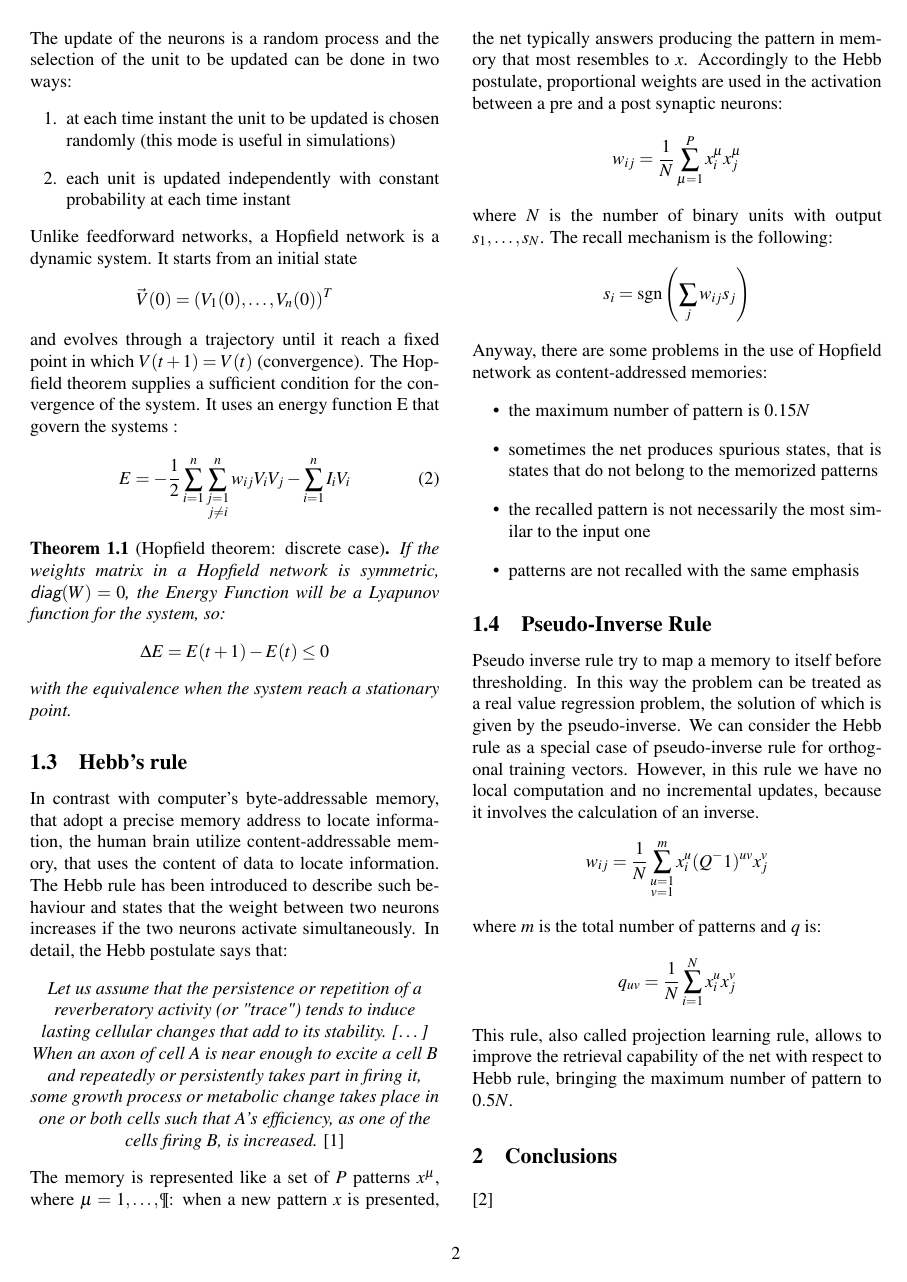
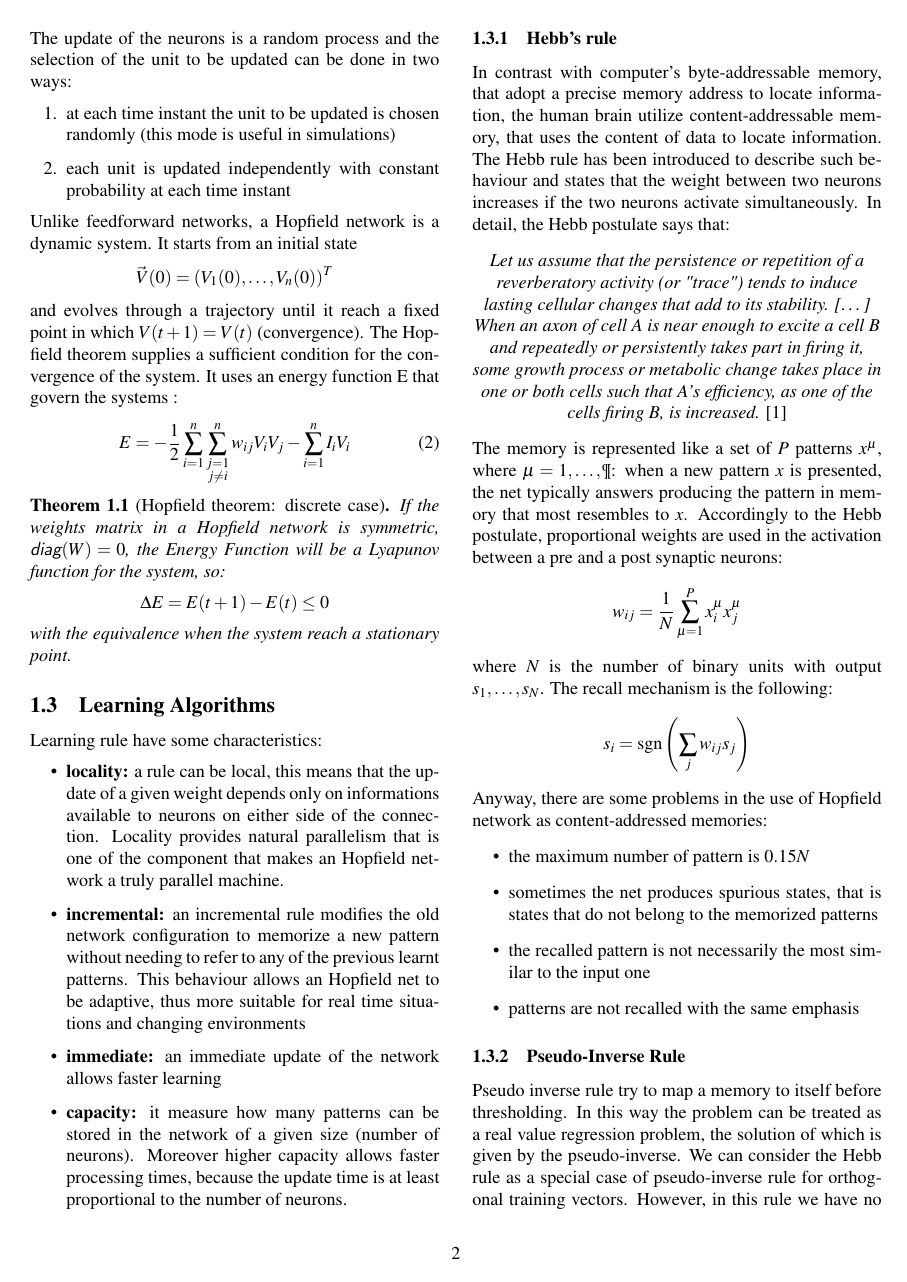
Before and after one commit to gbarbon/ai, a LaTeX paper (report_ai/report_ai.tex): page 2 of 13. Compiled offline with pdfLaTeX; a LaTeX package or settings file that is missing is left out.

Commit message:
Report: added learning algorithm characteristics and draft storkey rule

```diff
--- a/report_ai/report_ai.tex
+++ b/report_ai/report_ai.tex
@@ -145,7 +145,16 @@ $\Delta E = E(t+1)-E(t)\leq 0$
 with the equivalence when the system reach a stationary point.
 \end{theorem}
 
-\subsection{Hebb's rule}
+\subsection{Learning Algorithms}
+Learning rule have some characteristics:
+\begin{itemize}
+\item\textbf{locality:} a rule can be local, this means that the update of a given weight depends only on informations available to neurons on either side of the connection. Locality provides natural parallelism that is one of the component that makes an Hopfield network a truly parallel machine.
+\item\textbf{incremental:} an incremental rule modifies the old network configuration to memorize a new pattern without needing to refer to any of the previous learnt patterns. This behaviour allows an Hopfield net to be adaptive, thus more suitable for real time situations and changing environments
+\item\textbf{immediate:} an immediate update of the network allows faster learning
+\item\textbf{capacity:} it measure how many patterns can be stored in the network of a given size (number of neurons). Moreover higher capacity allows faster processing times, because the update time is at least proportional to the number of neurons.
+\end{itemize}
+
+\subsubsection{Hebb's rule}
 In contrast with computer's byte-addressable memory, that adopt a precise memory address to locate information, the human brain utilize content-addressable memory, that uses the content of data to locate information. The Hebb rule has been introduced to describe such behaviour and states that the weight between two neurons increases if the two neurons activate simultaneously. In detail, the Hebb postulate says that:
 \begin{center}
 \emph{Let us assume that the persistence or repetition of a reverberatory activity (or "trace") tends to induce lasting cellular changes that add to its stability. [\ldots] When an axon of cell A is near enough to excite a cell B and repeatedly or persistently takes part in firing it, some growth process or metabolic change takes place in one or both cells such that A's efficiency, as one of the cells firing B, is increased. }\cite{Hebb49}
@@ -166,13 +175,12 @@ Anyway, there are some problems in the use of Hopfield network as content-addres
 \item patterns are not recalled with the same emphasis
 \end{itemize}
 
-\subsection{Pseudo-Inverse Rule}
+\subsubsection{Pseudo-Inverse Rule}
 Pseudo inverse rule try to map a memory to itself before thresholding. In this way the problem can be treated as a real value regression problem, the solution of which is given by the pseudo-inverse. We can consider the Hebb rule as a special case of pseudo-inverse rule for orthogonal training vectors. However, in this rule we have no local computation and no incremental updates, because it involves the calculation of an inverse.
 \begin{displaymath}
-	w_{ij} = \frac{1}{N} \sum_{\substack{u=1\\v=1    }}^m x_i^u (Q^-1)^{uv} x_j^v
+	w_{ij} = \frac{1}{N} \sum_{\substack{u=1\\v=1    }}^m x_i^u (Q^{-1})^{uv} x_j^v
 \end{displaymath}
 where $m$ is the total number of patterns and $q$ is:
 \begin{displaymath}
 	q_{uv} = \frac{1}{N} \sum_{i=1}^N x_i^u x_j^v
 \end{displaymath}
-This rule, also called projection learning rule, allows to improve the retrieval capability of the net with respect to Hebb rule, bringing the maximum number of pattern to $0.5N$.
```
Also changed, not shown: report_ai/biblio.bib (+26 -0 lines), report_ai/report_ai.bbl, report_ai/report_ai.pdf, report_ai/report_ai.tex (5 more changed lines), 4 other files.
